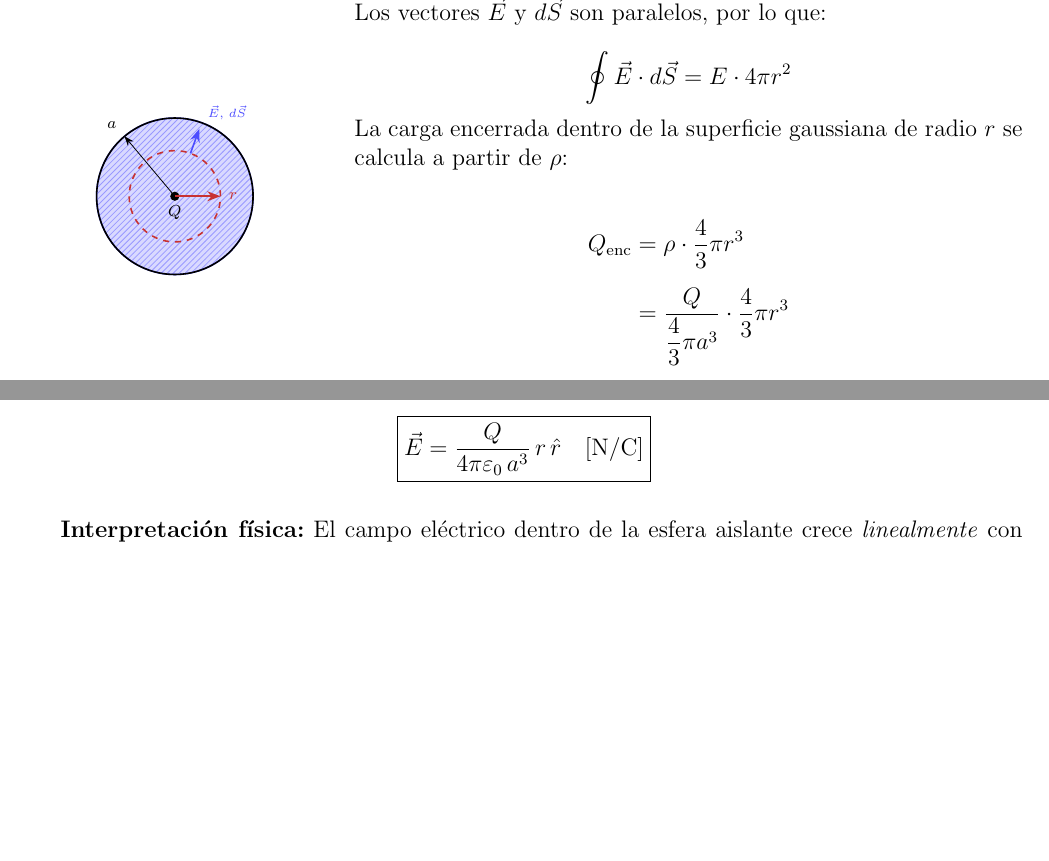
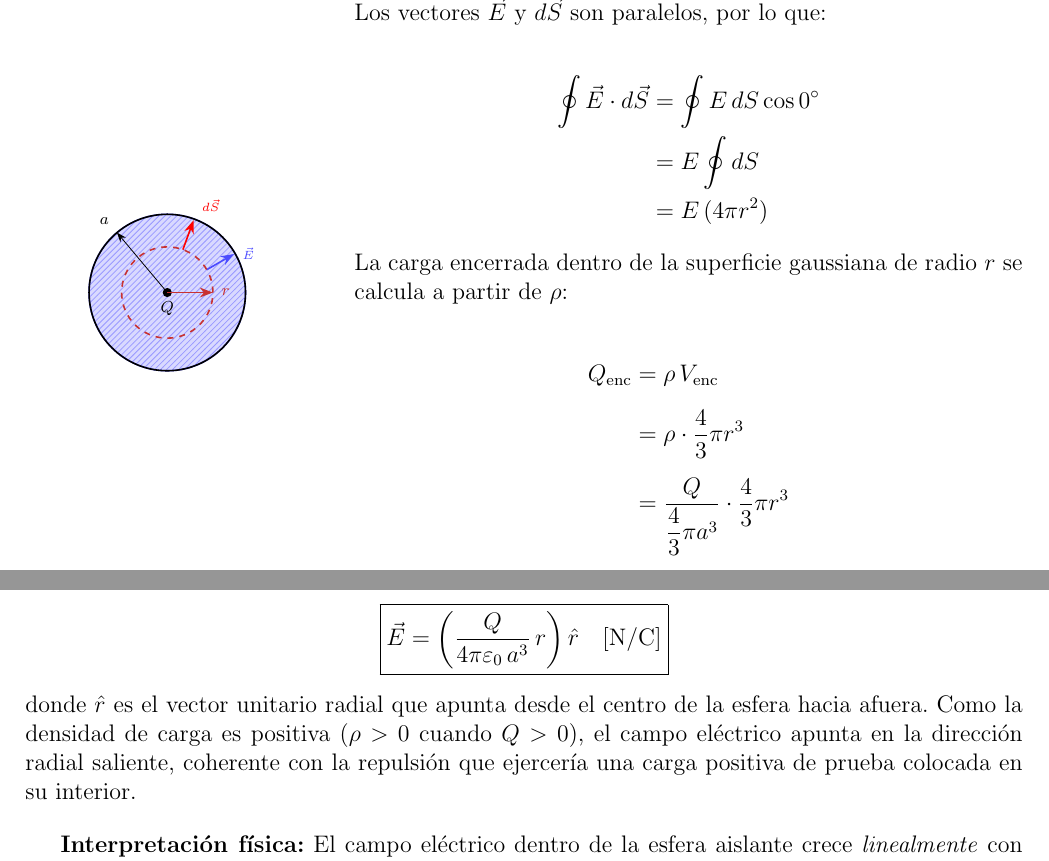
Before and after one commit to arturama-cmd/electro_agent, a LaTeX document (corpus/campo_electrico/Solucion_Gauss_esf_aislante.tex): two parts of pages 2 and 3 of 3, joined at a grey line, cut so that both start at the same text, the shorter picture padded with empty space. Compiled offline with pdfLaTeX.

Commit message:
fix: Correct Gauss_esf_aislante figures and expand flux derivation steps
- Pág. 1 figure (enunciado): remove Gaussian surface, r vector, E and dS
  vectors — diagram now shows only the insulating sphere with radius a and charge Q
- Pág. 2 figure (solution): draw dS in red (70°) and E in blue (30°),
  both radially outward and visually distinct from each other
- Flux integral: add intermediate steps ∮E·dS → ∮EdScos0° → E∮dS → E(4πr²)
  using align*; last step uses parentheses instead of dot to avoid confusion
  with dot product
- Enclosed charge: add explicit Q_enc = ρ V_enc first step before volume substitution
- Final result: add paragraph clarifying r̂ is a radially outward unit vector,
  consistent with positive charge density
- Also stage pending corpus PDF/TEX updates and CLAUDE.md naming convention fixes

Co-Authored-By: Claude Sonnet 4.6 <noreply@anthropic.com>

```diff
--- a/corpus/campo_electrico/Solucion_Gauss_esf_aislante.tex
+++ b/corpus/campo_electrico/Solucion_Gauss_esf_aislante.tex
@@ -179,10 +167,14 @@ dividiendo la carga total por el volumen de la esfera:
     % Radio r
     \draw[->, gaussred, thick] (0,0) -- (0.7,0)
         node[right, font=\scriptsize, gaussred]{$r$};
-    % Vectores E y dS
-    \draw[->, thick, blue!70] ({0.7*cos(70)},{0.7*sin(70)})
-        -- ({1.1*cos(70)},{1.1*sin(70)})
-        node[above right, font=\tiny]{$\vec{E},\,d\vec{S}$};
+    % Vector dS en rojo (angulo 70 grados)
+    \draw[->, thick, red] ({0.7*cos(70)},{0.7*sin(70)})
+        -- ({1.18*cos(70)},{1.18*sin(70)})
+        node[above right, font=\tiny, red]{$d\vec{S}$};
+    % Vector E en azul (angulo 30 grados)
+    \draw[->, thick, blue!70] ({0.7*cos(30)},{0.7*sin(30)})
+        -- ({1.18*cos(30)},{1.18*sin(30)})
+        node[right, font=\tiny, blue!70]{$\vec{E}$};
     % Etiqueta carga
     \node[font=\scriptsize] at (0, -0.25) {$Q$};
 \end{tikzpicture}
@@ -193,15 +185,19 @@ Por simetr\'ia esf\'erica, el campo $\vec{E} = E(r)\,\hat{r}$ es constante en m\
 y radial sobre toda la superficie gaussiana esf\'erica de radio $r < a$.
 Los vectores $\vec{E}$ y $d\vec{S}$ son paralelos, por lo que:
 
-\[
-    \oint \vec{E}\cdot d\vec{S} = E \cdot 4\pi r^2
-\]
+\begin{align*}
+    \oint \vec{E}\cdot d\vec{S}
+        &= \oint E\,dS\cos 0^\circ \\
+        &= E \oint dS \\
+        &= E\,(4\pi r^2)
+\end{align*}
 
 La carga encerrada dentro de la superficie gaussiana de radio $r$ se calcula a
 partir de $\rho$:
 
 \begin{align*}
     Q_\text{enc}
+        &= \rho\,V_\text{enc} \\[6pt]
         &= \rho \cdot \frac{4}{3}\pi r^3 \\[6pt]
         &= \frac{Q}{\dfrac{4}{3}\pi a^3} \cdot \frac{4}{3}\pi r^3 \\[6pt]
         &= Q\left(\frac{r}{a}\right)^3
@@ -226,8 +222,14 @@ Aplicando la Ley de Gauss:
 \end{align*}
 
 \[
-    \boxed{\vec{E} = \frac{Q}{4\pi\varepsilon_0\,a^3}\,r\,\hat{r} \quad [\text{N/C}]}
+    \boxed{\vec{E} = \left(\frac{Q}{4\pi\varepsilon_0\,a^3}\,r\right)\hat{r} \quad [\text{N/C}]}
 \]
+
+\smallskip
+\noindent donde $\hat{r}$ es el vector unitario radial que apunta desde el centro de la
+esfera hacia afuera. Como la densidad de carga es positiva ($\rho > 0$ cuando $Q > 0$),
+el campo el\'ectrico apunta en la direcci\'on radial saliente, coherente con la
+repulsi\'on que ejercer\'ia una carga positiva de prueba colocada en su interior.
 
 \bigskip
 
```
Also changed, not shown: CLAUDE.md (+3 -1 lines), corpus/campo_electrico/Solucion_2703.tex (+1 -2 lines), corpus/campo_electrico/Solucion_C1P1_2024-1.tex (+1 -2 lines), corpus/campo_electrico/Solucion_Certamen1_2023.tex (+1 -2 lines), corpus/campo_electrico/Solucion_G1P4uni.tex (+1 -2 lines), corpus/campo_electrico/Solucion_G2P4.tex (+1 -2 lines), corpus/campo_electrico/Solucion_Tema_I.tex (+1 -1 lines), corpus/campo_electrico/Solucion_clase_20-03.tex (+1 -2 lines), corpus/campo_electrico/Solucion_dipolo_HCl.tex (+1 -2 lines), corpus/campo_electrico/Solucion_vec1.tex (+1 -2 lines), corpus/campo_electrico/Solucion_vec2.tex (+1 -2 lines), corpus/campo_electrico/Solucion_2703.pdf, corpus/campo_electrico/Solucion_C1P1_2024-1.pdf, corpus/campo_electrico/Solucion_Certamen1_2021_FormaA.pdf, 13 more files.
